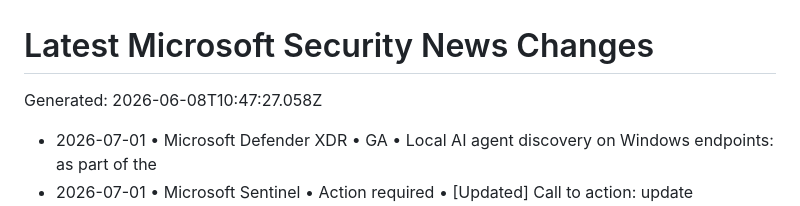
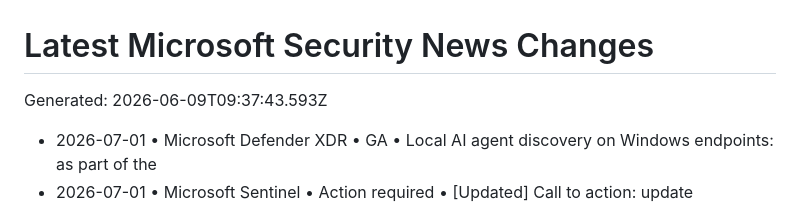
Before and after one commit to vstoms/microsoft-security-news-dashboard, a Markdown page: data/normalized/CHANGELOG.md, the part around the change. Drawn GitHub-style.

Commit message:
chore: refresh Microsoft security news

```diff
--- a/data/normalized/CHANGELOG.md
+++ b/data/normalized/CHANGELOG.md
@@ -1,6 +1,6 @@
 # Latest Microsoft Security News Changes
 
-Generated: 2026-06-08T10:47:27.058Z
+Generated: 2026-06-09T09:37:43.593Z
 
 - 2026-07-01 • Microsoft Defender XDR • GA • Local AI agent discovery on Windows endpoints: as part of the
 - 2026-07-01 • Microsoft Sentinel • Action required • [Updated] Call to action: update automation by July 1, 2026 - Account Name is now consistently the UPN prefix for analytics rule alerts
```
